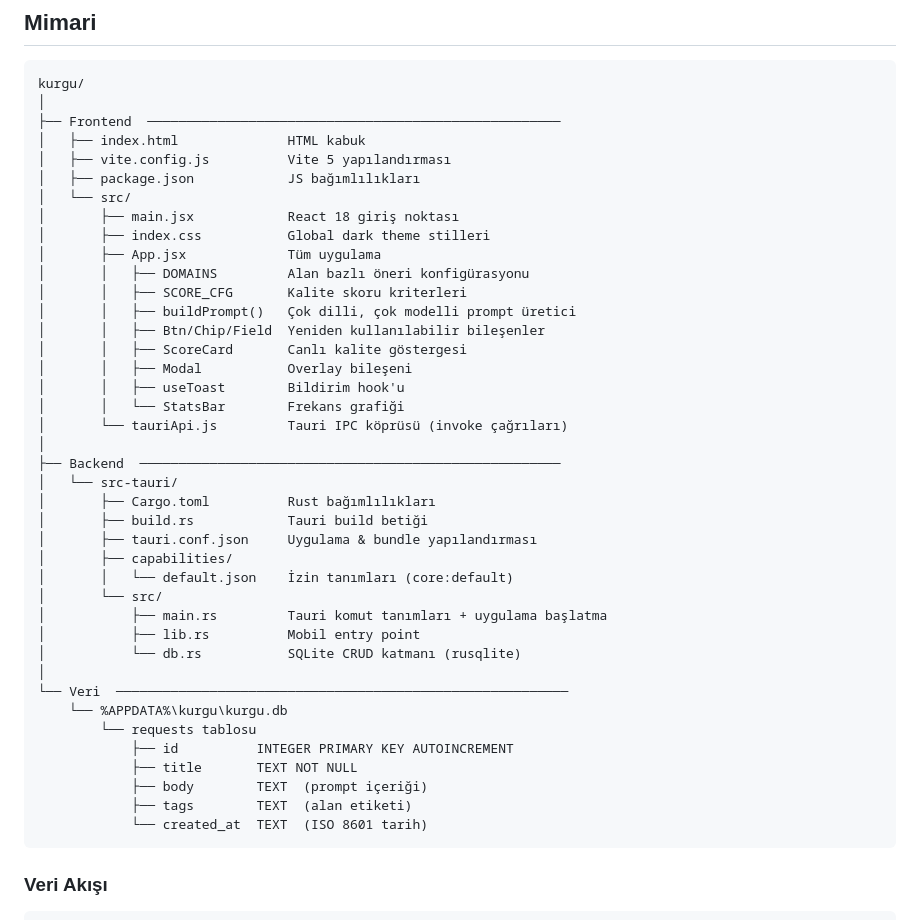
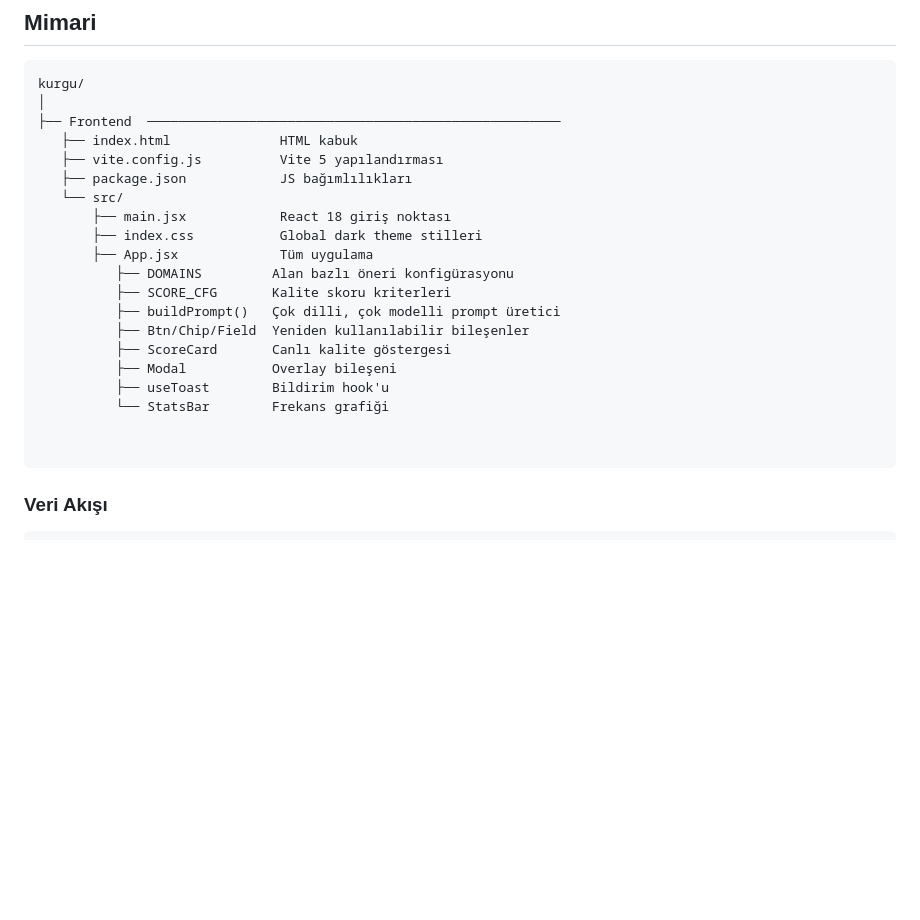
Before and after one commit to 0xBrk/kurgu_app, a Markdown page: README.md, the part around the change. Drawn GitHub-style; blank space fills up the shorter version.

````diff
--- a/README.md
+++ b/README.md
@@ -123,43 +123,23 @@ Claude, GPT veya Gemini ile karmaşık teknik projeler geliştirirken aynı soru
 kurgu/
 │
 ├── Frontend  ─────────────────────────────────────────────────────
-│   ├── index.html              HTML kabuk
-│   ├── vite.config.js          Vite 5 yapılandırması
-│   ├── package.json            JS bağımlılıkları
-│   └── src/
-│       ├── main.jsx            React 18 giriş noktası
-│       ├── index.css           Global dark theme stilleri
-│       ├── App.jsx             Tüm uygulama
-│       │   ├── DOMAINS         Alan bazlı öneri konfigürasyonu
-│       │   ├── SCORE_CFG       Kalite skoru kriterleri
-│       │   ├── buildPrompt()   Çok dilli, çok modelli prompt üretici
-│       │   ├── Btn/Chip/Field  Yeniden kullanılabilir bileşenler
-│       │   ├── ScoreCard       Canlı kalite göstergesi
-│       │   ├── Modal           Overlay bileşeni
-│       │   ├── useToast        Bildirim hook'u
-│       │   └── StatsBar        Frekans grafiği
-│       └── tauriApi.js         Tauri IPC köprüsü (invoke çağrıları)
-│
-├── Backend  ──────────────────────────────────────────────────────
-│   └── src-tauri/
-│       ├── Cargo.toml          Rust bağımlılıkları
-│       ├── build.rs            Tauri build betiği
-│       ├── tauri.conf.json     Uygulama & bundle yapılandırması
-│       ├── capabilities/
-│       │   └── default.json    İzin tanımları (core:default)
-│       └── src/
-│           ├── main.rs         Tauri komut tanımları + uygulama başlatma
-│           ├── lib.rs          Mobil entry point
-│           └── db.rs           SQLite CRUD katmanı (rusqlite)
-│
-└── Veri  ──────────────────────────────────────────────────────────
-    └── %APPDATA%\kurgu\kurgu.db
-        └── requests tablosu
-            ├── id          INTEGER PRIMARY KEY AUTOINCREMENT
-            ├── title       TEXT NOT NULL
-            ├── body        TEXT  (prompt içeriği)
-            ├── tags        TEXT  (alan etiketi)
-            └── created_at  TEXT  (ISO 8601 tarih)
+   ├── index.html              HTML kabuk
+   ├── vite.config.js          Vite 5 yapılandırması
+   ├── package.json            JS bağımlılıkları
+   └── src/
+       ├── main.jsx            React 18 giriş noktası
+       ├── index.css           Global dark theme stilleri
+       ├── App.jsx             Tüm uygulama
+          ├── DOMAINS         Alan bazlı öneri konfigürasyonu
+          ├── SCORE_CFG       Kalite skoru kriterleri
+          ├── buildPrompt()   Çok dilli, çok modelli prompt üretici
+          ├── Btn/Chip/Field  Yeniden kullanılabilir bileşenler
+          ├── ScoreCard       Canlı kalite göstergesi
+          ├── Modal           Overlay bileşeni
+          ├── useToast        Bildirim hook'u
+          └── StatsBar        Frekans grafiği
+
+
 ```
 
 ### Veri Akışı
````
